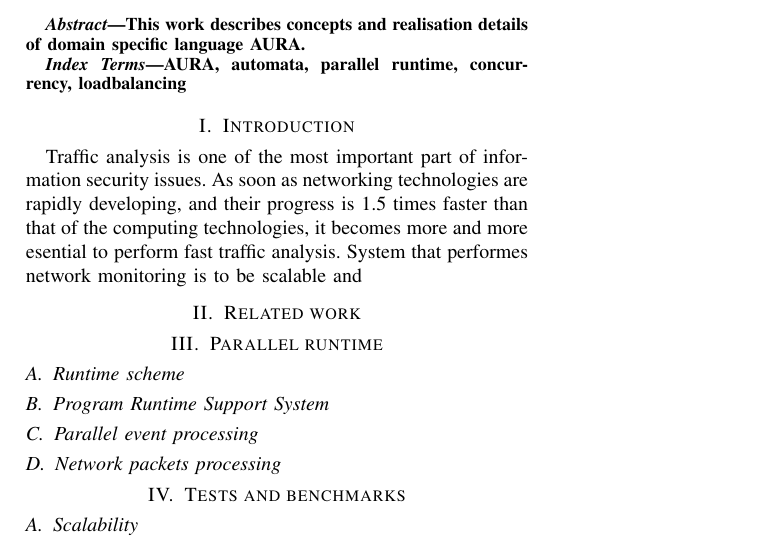
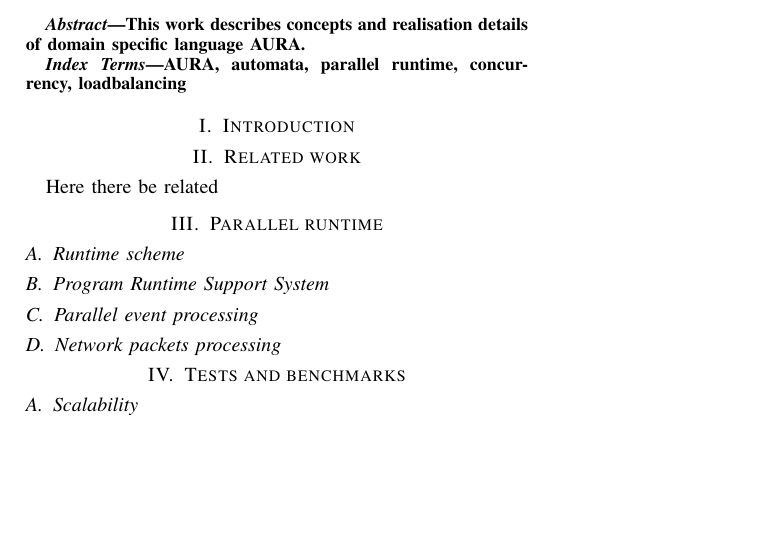
Before and after one commit to tridcatov/papers, a LaTeX paper (pruntime/source.tex, which reads pruntime/related.tex): part of the page, cut so that both start at the same text, the shorter picture padded with empty space. Compiled offline with pdfLaTeX.

Commit message:
pruntime: initial make and include

```diff
--- /dev/null
+++ b/pruntime/related.tex
@@ -0,0 +1 @@
+Here there be related
--- a/pruntime/source.tex
+++ b/pruntime/source.tex
@@ -62,11 +62,6 @@ AURA, automata, parallel runtime, concurrency, loadbalancing
 
 \section{Introduction}
 %TODO: High-load traffic analysis
-Traffic analysis is one of the most important part of information
-security issues. As soon as networking technologies are rapidly developing,
-and their progress is 1.5 times faster than that of the computing
-technologies, it becomes more and more esential to perform fast traffic
-analysis. System that performes network monitoring is to be scalable and
 
 %TODO: key problems of scalable traffic analysis tool
 
@@ -74,11 +69,7 @@ analysis. System that performes network monitoring is to be scalable and
 % described further
 
 \section{Related work}
-%TODO: Inspection over AURA postings
-% For example Dennis, Tolya, etc.
-
-%TODO: Brief or not very brief introduction to automata's
-% framework, trees, traces and so on, TBD
+\input{related}
 
 \section{Parallel runtime}
 \subsection{Runtime scheme}
```
Also changed, not shown: pruntime/Makefile (added).
